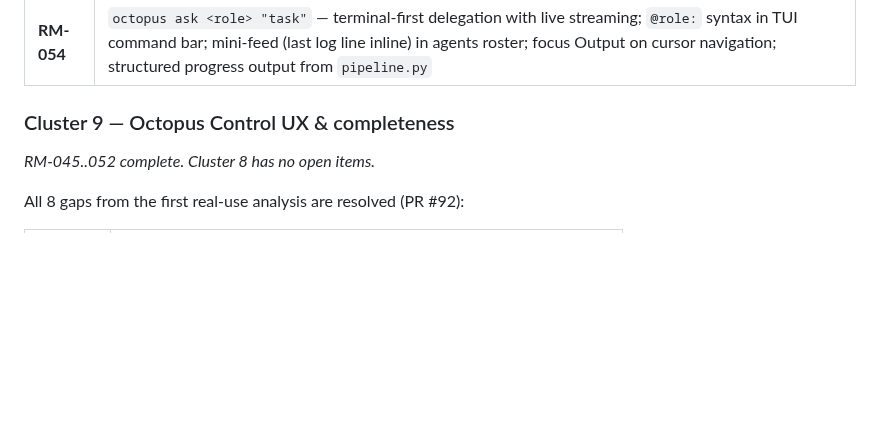
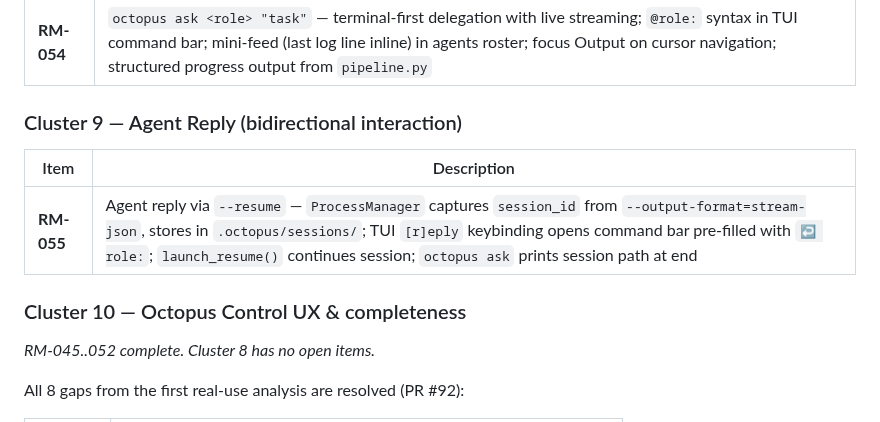
Before and after one commit to leocosta/octopus, a Markdown page: docs/roadmap.md, the part around the change. Rendered like a GitHub page; blank space fills up the shorter version.

Commit message:
chore(roadmap): add RM-055 agent reply via session resume
Co-authored-by: claude <claude@anthropic.com>

```diff
--- a/docs/roadmap.md
+++ b/docs/roadmap.md
@@ -86,7 +86,13 @@ _RM-044 complete. Cluster 6 has no open items._
 |---|---|
 | **RM-054** | `octopus ask <role> "task"` — terminal-first delegation with live streaming; `@role:` syntax in TUI command bar; mini-feed (last log line inline) in agents roster; focus Output on cursor navigation; structured progress output from `pipeline.py` |
 
-### Cluster 9 — Octopus Control UX & completeness
+### Cluster 9 — Agent Reply (bidirectional interaction)
+
+| Item | Description |
+|---|---|
+| **RM-055** | Agent reply via `--resume` — `ProcessManager` captures `session_id` from `--output-format=stream-json`, stores in `.octopus/sessions/`; TUI `[r]eply` keybinding opens command bar pre-filled with `↩ role:`; `launch_resume()` continues session; `octopus ask` prints session path at end |
+
+### Cluster 10 — Octopus Control UX & completeness
 
 _RM-045..052 complete. Cluster 8 has no open items._
 
```
